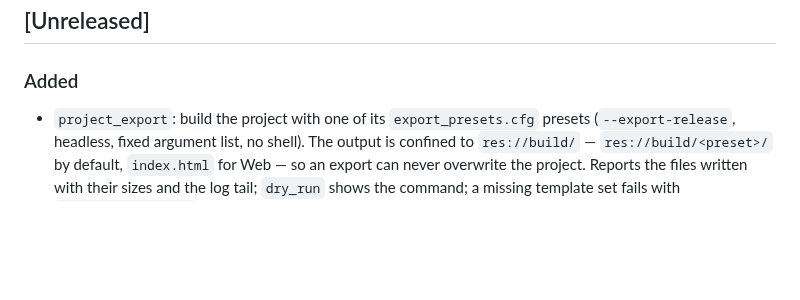
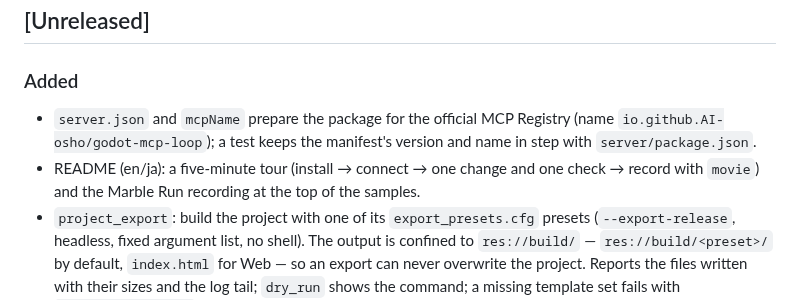
Before and after one commit to AI-osho/godot-mcp-loop, a Markdown page: CHANGELOG.md, the part around the change. GitHub-like rendering; blank space fills up the shorter version.

```diff
--- a/CHANGELOG.md
+++ b/CHANGELOG.md
@@ -6,6 +6,10 @@ All notable changes to this project are documented here. The format follows
 ## [Unreleased]
 
 ### Added
+- `server.json` and `mcpName` prepare the package for the official MCP Registry (name `io.github.AI-osho/godot-mcp-loop`);
+  a test keeps the manifest's version and name in step with `server/package.json`.
+- README (en/ja): a five-minute tour (install → connect → one change and one check → record with `movie`) and the
+  Marble Run recording at the top of the samples.
 - `project_export`: build the project with one of its `export_presets.cfg` presets (`--export-release`, headless, fixed
   argument list, no shell). The output is confined to `res://build/` — `res://build/<preset>/` by default, `index.html`
   for Web — so an export can never overwrite the project. Reports the files written with their sizes and the log tail;
```
Also changed, not shown: README.ja.md (+14 -0 lines), README.md (+20 -1 lines), docs/images/marble-run.gif (added), 3 other files.
